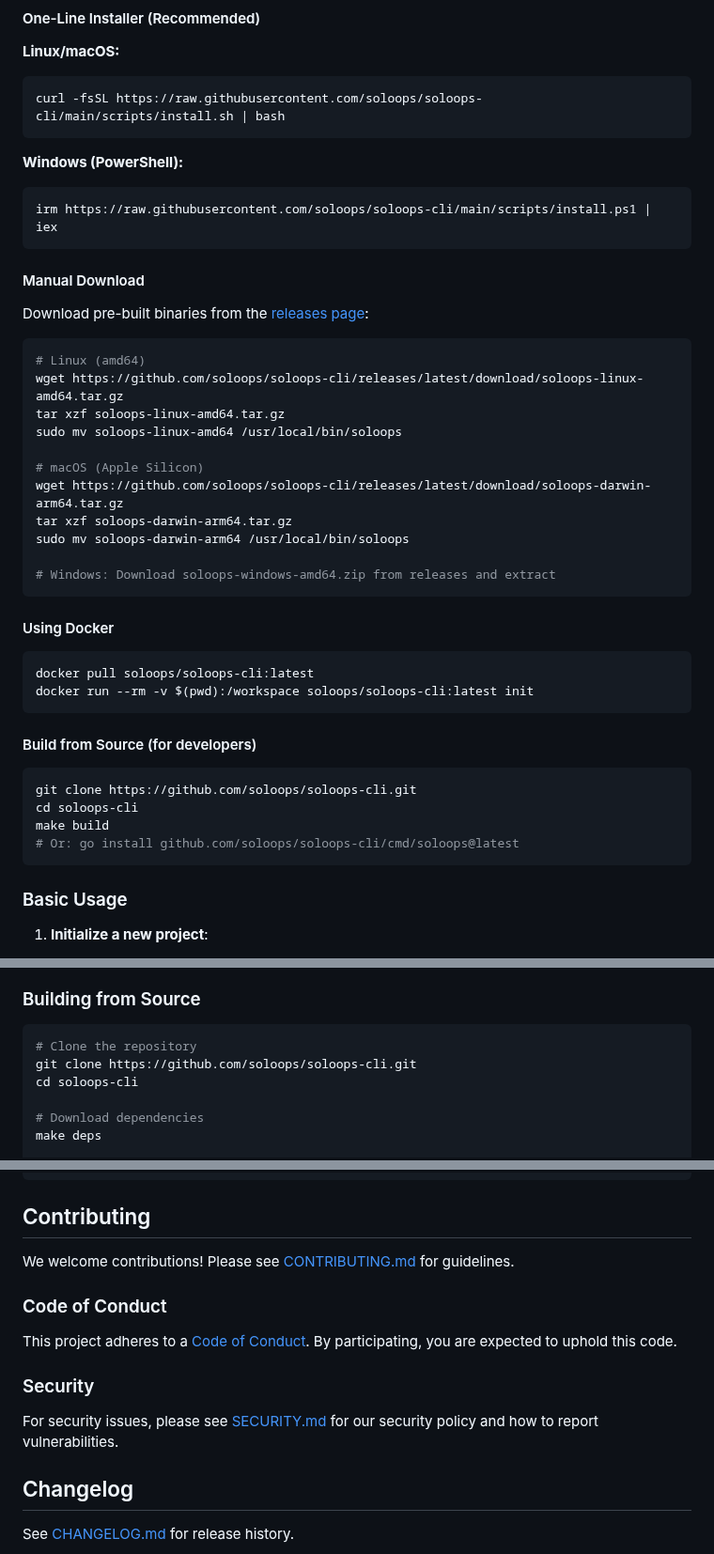
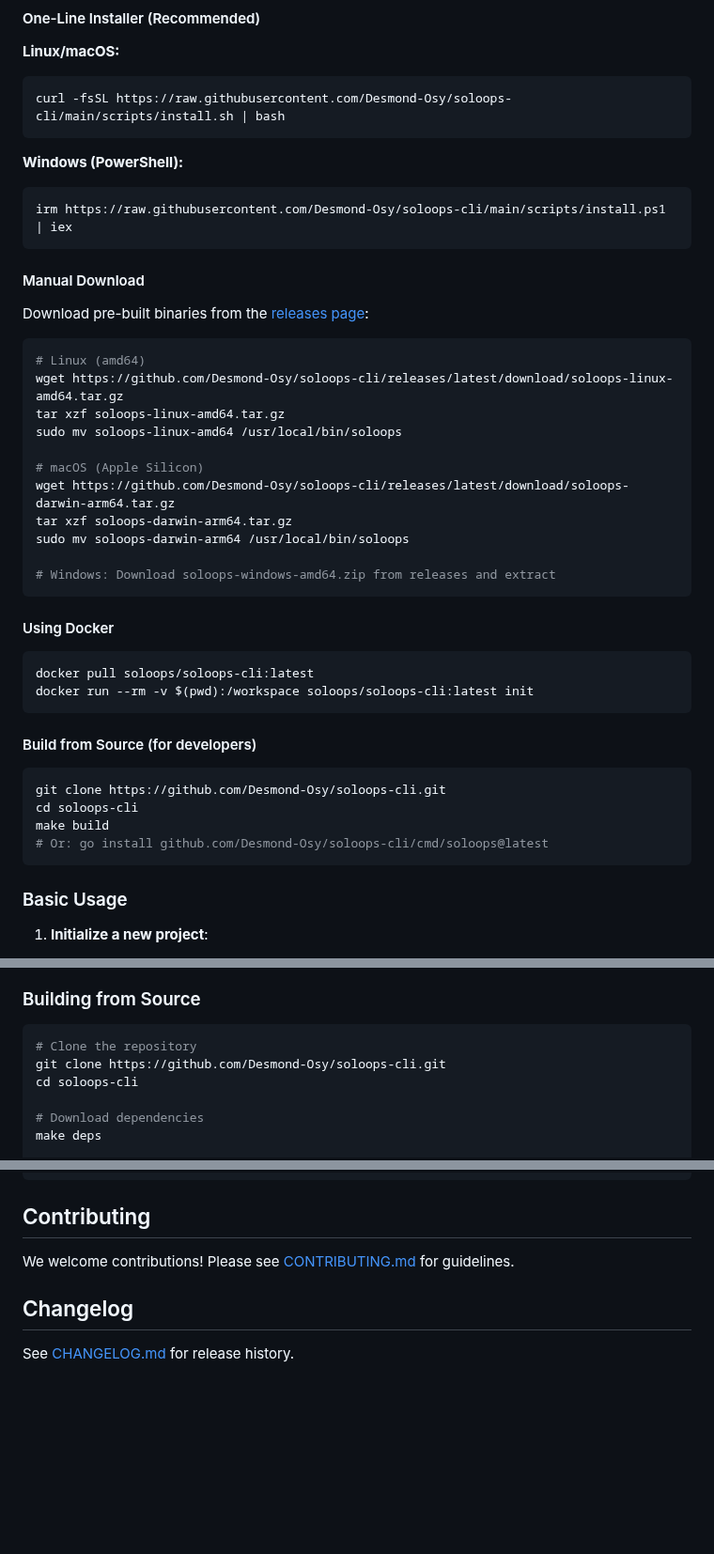
Before and after one commit to Desmond-Osy/soloops-cli, a Markdown page: README.md, 3 parts joined by grey strips. Shown at 94% size. GitHub-like rendering; blank space fills up the shorter version.

Commit message:
Update broken links in README

````diff
--- a/README.md
+++ b/README.md
@@ -26,12 +26,12 @@ SoloOps is a command-line tool for scaffolding, validating, and managing infrast
 
 **Linux/macOS:**
 ```bash
-curl -fsSL https://raw.githubusercontent.com/soloops/soloops-cli/main/scripts/install.sh | bash
+curl -fsSL https://raw.githubusercontent.com/Desmond-Osy/soloops-cli/main/scripts/install.sh | bash
 ```
 
 **Windows (PowerShell):**
 ```powershell
-irm https://raw.githubusercontent.com/soloops/soloops-cli/main/scripts/install.ps1 | iex
+irm https://raw.githubusercontent.com/Desmond-Osy/soloops-cli/main/scripts/install.ps1 | iex
 ```
 
 #### Manual Download
@@ -40,12 +40,12 @@ Download pre-built binaries from the [releases page](https://github.com/soloops/
 
 ```bash
 # Linux (amd64)
-wget https://github.com/soloops/soloops-cli/releases/latest/download/soloops-linux-amd64.tar.gz
+wget https://github.com/Desmond-Osy/soloops-cli/releases/latest/download/soloops-linux-amd64.tar.gz
 tar xzf soloops-linux-amd64.tar.gz
 sudo mv soloops-linux-amd64 /usr/local/bin/soloops
 
 # macOS (Apple Silicon)
-wget https://github.com/soloops/soloops-cli/releases/latest/download/soloops-darwin-arm64.tar.gz
+wget https://github.com/Desmond-Osy/soloops-cli/releases/latest/download/soloops-darwin-arm64.tar.gz
 tar xzf soloops-darwin-arm64.tar.gz
 sudo mv soloops-darwin-arm64 /usr/local/bin/soloops
 
@@ -62,10 +62,10 @@ docker run --rm -v $(pwd):/workspace soloops/soloops-cli:latest init
 #### Build from Source (for developers)
 
 ```bash
-git clone https://github.com/soloops/soloops-cli.git
+git clone https://github.com/Desmond-Osy/soloops-cli.git
 cd soloops-cli
 make build
-# Or: go install github.com/soloops/soloops-cli/cmd/soloops@latest
+# Or: go install github.com/Desmond-Osy/soloops-cli/cmd/soloops@latest
 ```
 
 ### Basic Usage
@@ -239,7 +239,7 @@ Support for managed databases:
 
 ```bash
 # Clone the repository
-git clone https://github.com/soloops/soloops-cli.git
+git clone https://github.com/Desmond-Osy/soloops-cli.git
 cd soloops-cli
 
 # Download dependencies
@@ -273,14 +273,6 @@ make docker-build   # Build Docker image
 
 We welcome contributions! Please see [CONTRIBUTING.md](CONTRIBUTING.md) for guidelines.
 
-### Code of Conduct
-
-This project adheres to a [Code of Conduct](CODE_OF_CONDUCT.md). By participating, you are expected to uphold this code.
-
-### Security
-
-For security issues, please see [SECURITY.md](SECURITY.md) for our security policy and how to report vulnerabilities.
-
 ## Changelog
 
 See [CHANGELOG.md](CHANGELOG.md) for release history.
````
Also changed, not shown: other parts of README.md (+5 -5 lines).
